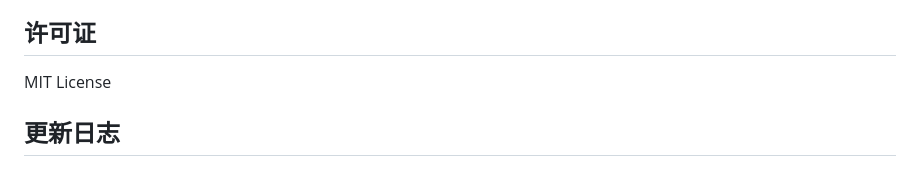
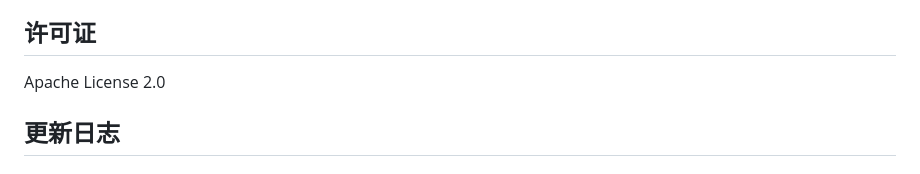
Before and after one commit to MemorialSummer/Network-Situational-Awareness, a Markdown page: README.md, the part around the change. Drawn GitHub-style.

```diff
--- a/README.md
+++ b/README.md
@@ -355,7 +355,7 @@ journalctl -u snort3 -f
 
 ## 许可证
 
-MIT License
+Apache License 2.0
 
 ## 更新日志
 
```
